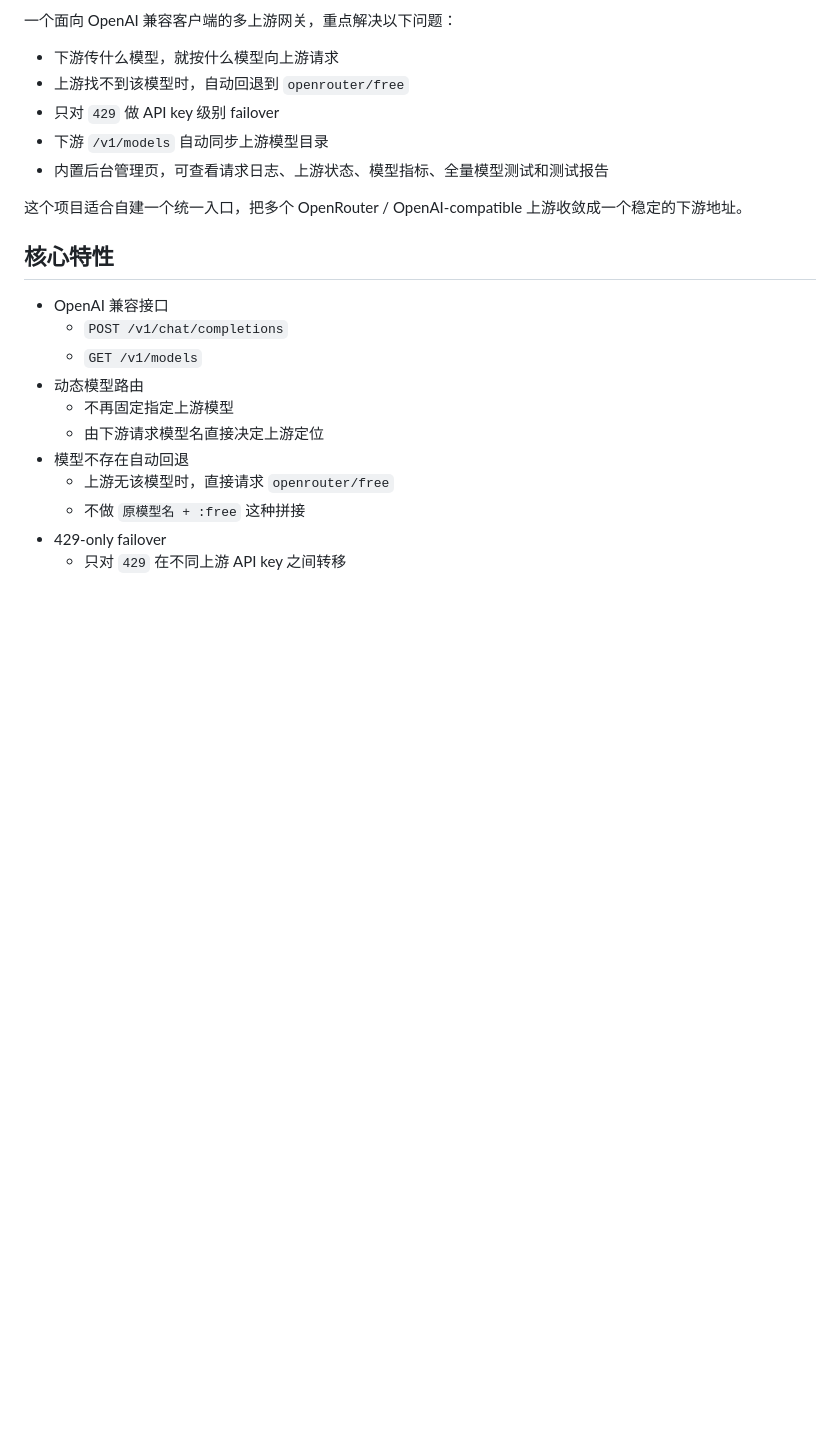
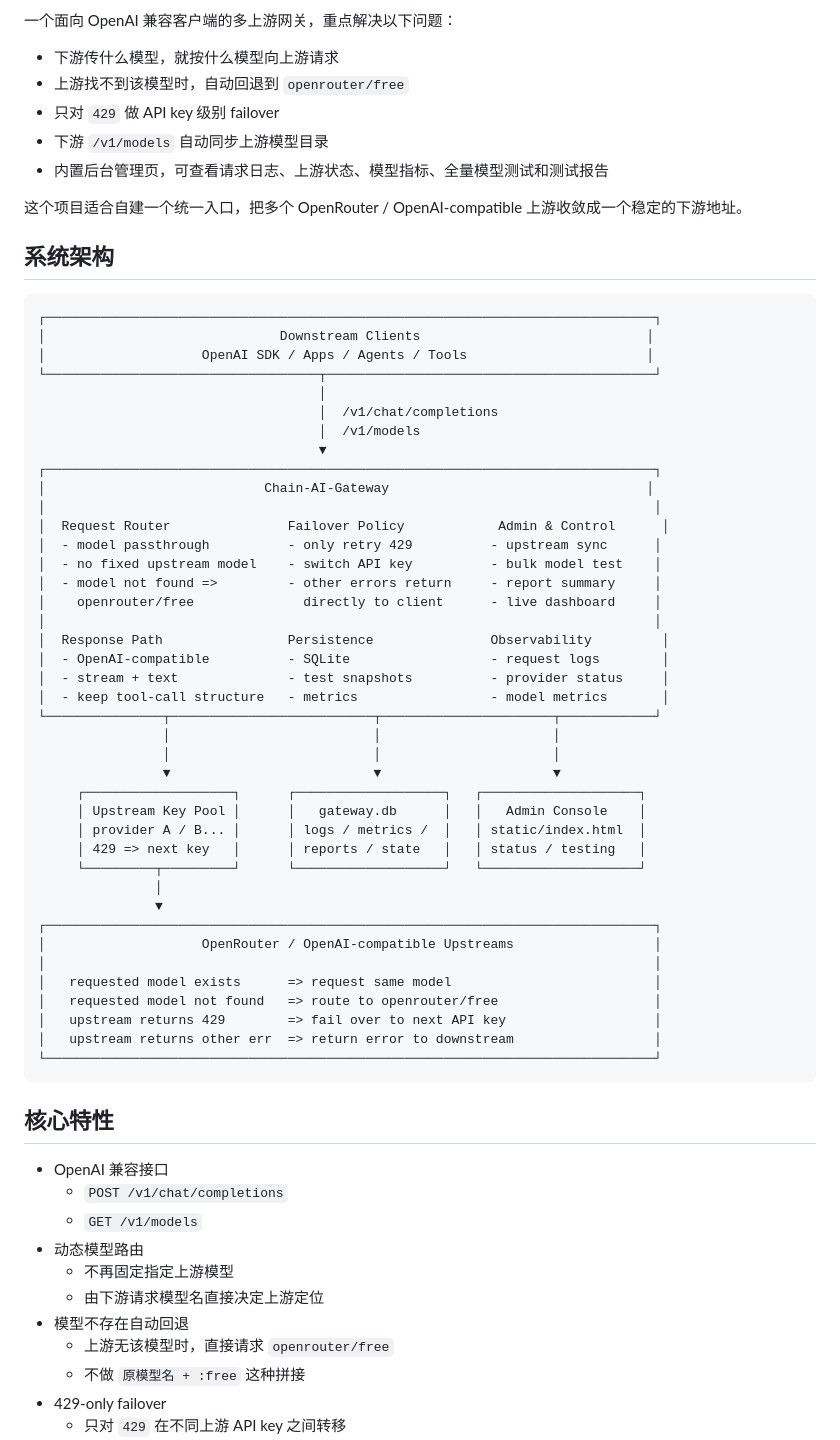
Before and after one commit to CHNQK/chain-ai-gateway, a Markdown page: README.md, the part around the change. Drawn GitHub-style; blank space fills up the shorter version.

Commit message:
Add README architecture diagram

````diff
--- a/README.md
+++ b/README.md
@@ -9,6 +9,51 @@
 - 内置后台管理页，可查看请求日志、上游状态、模型指标、全量模型测试和测试报告
 
 这个项目适合自建一个统一入口，把多个 OpenRouter / OpenAI-compatible 上游收敛成一个稳定的下游地址。
+
+## 系统架构
+
+```text
+┌──────────────────────────────────────────────────────────────────────────────┐
+│                              Downstream Clients                             │
+│                    OpenAI SDK / Apps / Agents / Tools                       │
+└───────────────────────────────────┬──────────────────────────────────────────┘
+                                    │
+                                    │  /v1/chat/completions
+                                    │  /v1/models
+                                    ▼
+┌──────────────────────────────────────────────────────────────────────────────┐
+│                            Chain-AI-Gateway                                 │
+│                                                                              │
+│  Request Router               Failover Policy            Admin & Control      │
+│  - model passthrough          - only retry 429          - upstream sync      │
+│  - no fixed upstream model    - switch API key          - bulk model test    │
+│  - model not found =>         - other errors return     - report summary     │
+│    openrouter/free              directly to client      - live dashboard     │
+│                                                                              │
+│  Response Path                Persistence               Observability         │
+│  - OpenAI-compatible          - SQLite                  - request logs        │
+│  - stream + text              - test snapshots          - provider status     │
+│  - keep tool-call structure   - metrics                 - model metrics       │
+└───────────────┬──────────────────────────┬──────────────────────┬────────────┘
+                │                          │                      │
+                │                          │                      │
+                ▼                          ▼                      ▼
+     ┌───────────────────┐      ┌───────────────────┐   ┌────────────────────┐
+     │ Upstream Key Pool │      │   gateway.db      │   │   Admin Console    │
+     │ provider A / B... │      │ logs / metrics /  │   │ static/index.html  │
+     │ 429 => next key   │      │ reports / state   │   │ status / testing   │
+     └─────────┬─────────┘      └───────────────────┘   └────────────────────┘
+               │
+               ▼
+┌──────────────────────────────────────────────────────────────────────────────┐
+│                    OpenRouter / OpenAI-compatible Upstreams                  │
+│                                                                              │
+│   requested model exists      => request same model                          │
+│   requested model not found   => route to openrouter/free                    │
+│   upstream returns 429        => fail over to next API key                   │
+│   upstream returns other err  => return error to downstream                  │
+└──────────────────────────────────────────────────────────────────────────────┘
+```
 
 ## 核心特性
 
````
